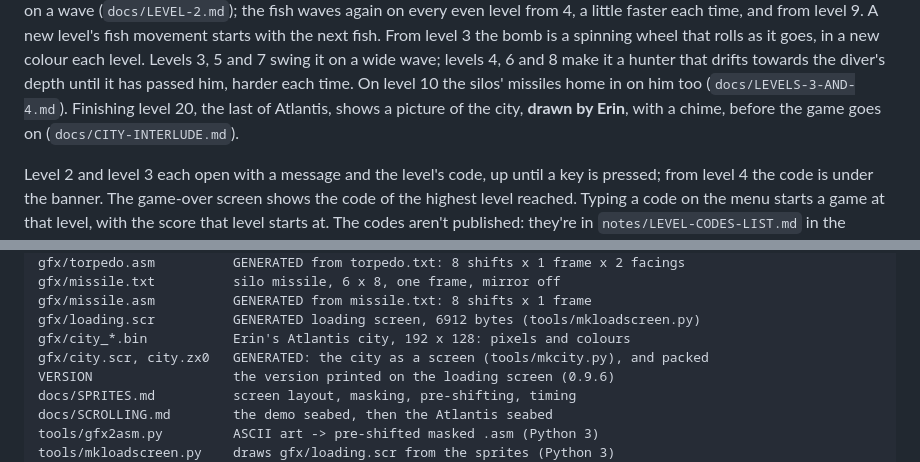
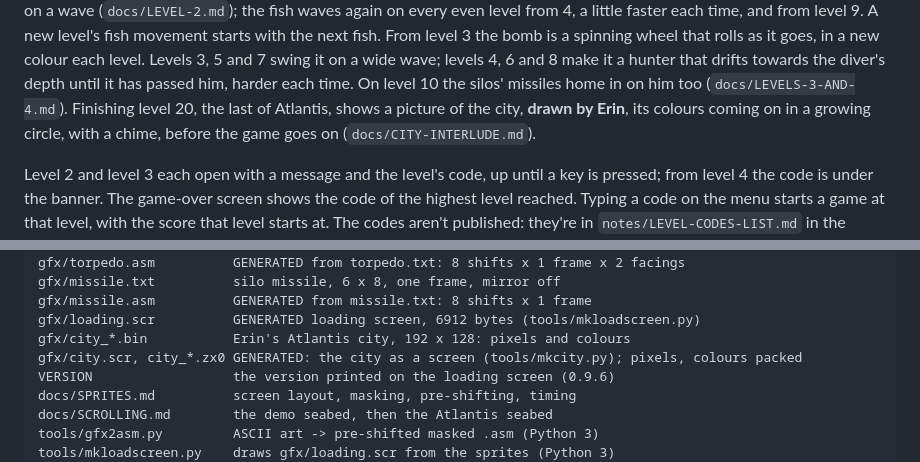
Before and after one commit to dalixinc/zx-engine, a Markdown page: README.md, 2 parts joined by grey strips. Rendered like a GitHub page.

Commit message:
Bring the city in from black: ATLANTIS first, then its colours in a growing circle led by a white ring.
Co-Authored-By: Claude Opus 5.5 <noreply@anthropic.com>

```diff
--- a/README.md
+++ b/README.md
@@ -126,7 +126,8 @@ spinning wheel that rolls as it goes, in a new colour each level. Levels
 that drifts towards the diver's depth until it has passed him, harder
 each time. On level 10 the silos' missiles home in on him too
 (`docs/LEVELS-3-AND-4.md`). Finishing level 20, the last of Atlantis,
-shows a picture of the city, **drawn by Erin**, with a chime, before
+shows a picture of the city, **drawn by Erin**, its colours coming on
+in a growing circle, with a chime, before
 the game goes on (`docs/CITY-INTERLUDE.md`).
 
 Level 2 and level 3 each open with a message and the level's code, up
@@ -231,7 +232,7 @@ gfx/missile.txt          silo missile, 6 x 8, one frame, mirror off
 gfx/missile.asm          GENERATED from missile.txt: 8 shifts x 1 frame
 gfx/loading.scr          GENERATED loading screen, 6912 bytes (tools/mkloadscreen.py)
 gfx/city_*.bin           Erin's Atlantis city, 192 x 128: pixels and colours
-gfx/city.scr, city.zx0   GENERATED: the city as a screen (tools/mkcity.py), and packed
+gfx/city.scr, city_*.zx0 GENERATED: the city as a screen (tools/mkcity.py); pixels, colours packed
 VERSION                  the version printed on the loading screen (0.9.6)
 docs/SPRITES.md          screen layout, masking, pre-shifting, timing
 docs/SCROLLING.md        the demo seabed, then the Atlantis seabed
```
Also changed, not shown: CLAUDE.md (+1 -1 lines), docs/CITY-INTERLUDE.md (+19 -5 lines), docs/images/city-reveal.png (added), 7 other files.
